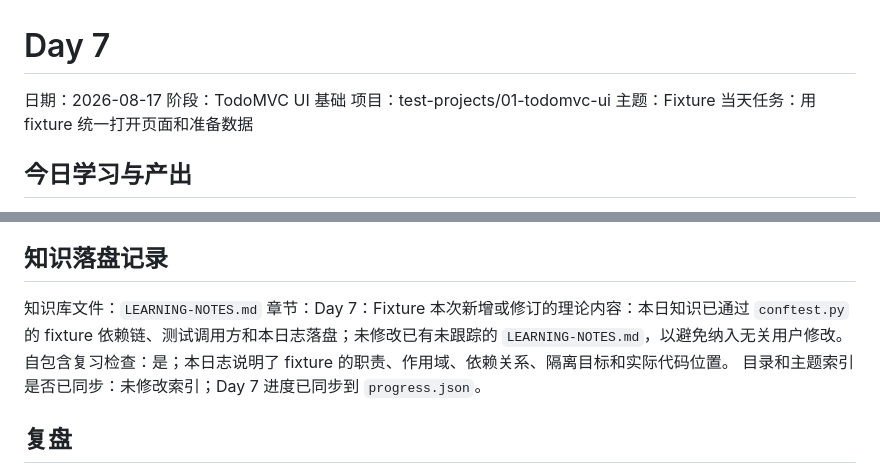
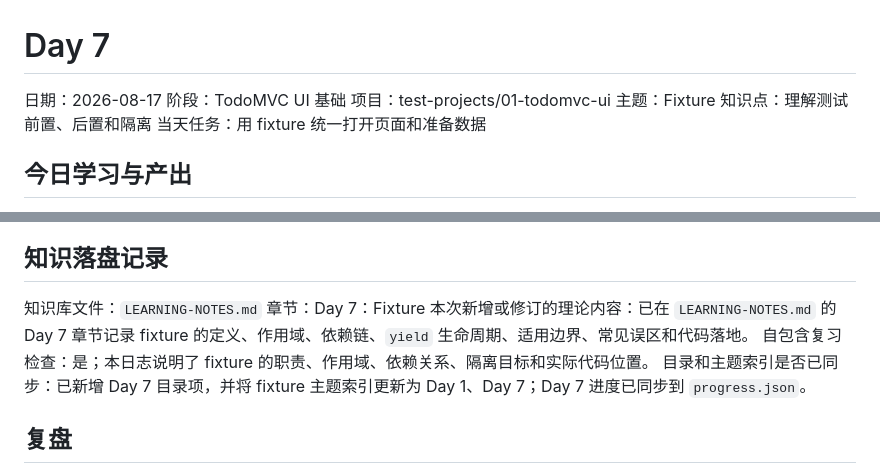
Before and after one commit to caijingwei1002-cpu/qa-automation, a Markdown page: daily-log/day-007.md, 2 parts joined by grey strips. Drawn GitHub-style.

```diff
--- a/daily-log/day-007.md
+++ b/daily-log/day-007.md
@@ -4,6 +4,7 @@
 阶段：TodoMVC UI 基础
 项目：test-projects/01-todomvc-ui
 主题：Fixture
+知识点：理解测试前置、后置和隔离
 当天任务：用 fixture 统一打开页面和准备数据
 
 ## 今日学习与产出
@@ -49,9 +50,9 @@
 
 知识库文件：`LEARNING-NOTES.md`
 章节：Day 7：Fixture
-本次新增或修订的理论内容：本日知识已通过 `conftest.py` 的 fixture 依赖链、测试调用方和本日志落盘；未修改已有未跟踪的 `LEARNING-NOTES.md`，以避免纳入无关用户修改。
+本次新增或修订的理论内容：已在 `LEARNING-NOTES.md` 的 Day 7 章节记录 fixture 的定义、作用域、依赖链、`yield` 生命周期、适用边界、常见误区和代码落地。
 自包含复习检查：是；本日志说明了 fixture 的职责、作用域、依赖关系、隔离目标和实际代码位置。
-目录和主题索引是否已同步：未修改索引；Day 7 进度已同步到 `progress.json`。
+目录和主题索引是否已同步：已新增 Day 7 目录项，并将 fixture 主题索引更新为 Day 1、Day 7；Day 7 进度已同步到 `progress.json`。
 
 ## 复盘
 
```
Also changed, not shown: LEARNING-NOTES.md (+104 -1 lines).
